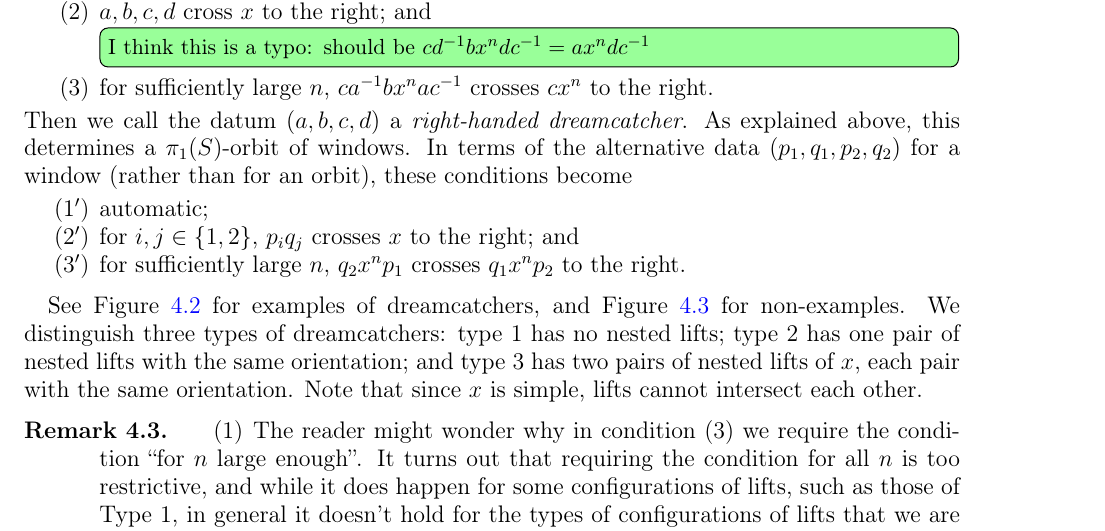
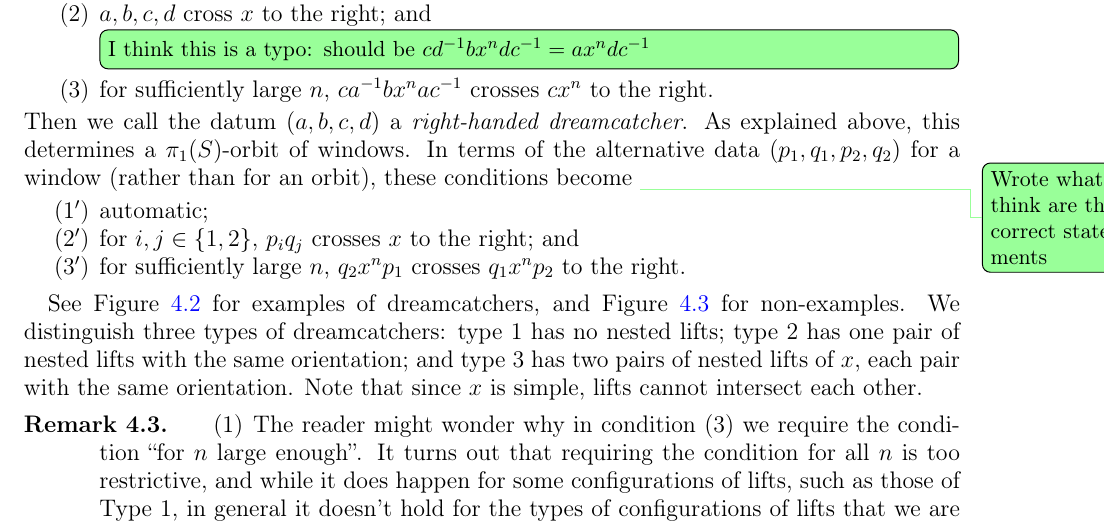
Before and after one commit to dpthurst/Currents-and-intersections, a LaTeX paper (Intersections.tex, which reads construction.tex): part of page 13 of 32, cut so that both start at the same text. Compiled offline with pdfLaTeX.

Commit message:
explanation

```diff
--- a/construction.tex
+++ b/construction.tex
@@ -185,6 +185,7 @@ As explained above, this determines a $\pi_1(S)$-orbit of windows. In
 terms of the alternative data $(p_1,q_1,p_2,q_2)$ for a window (rather
 than for an orbit), these conditions
 become
+\DPTtodo{Wrote what I think are the correct statements}
 \begin{enumerate}[label=(\arabic*$^\prime$)]
 \item automatic;
 \item for $i,j \in \{1,2\}$, $p_iq_j$ crosses $x$ to the right; and
```
